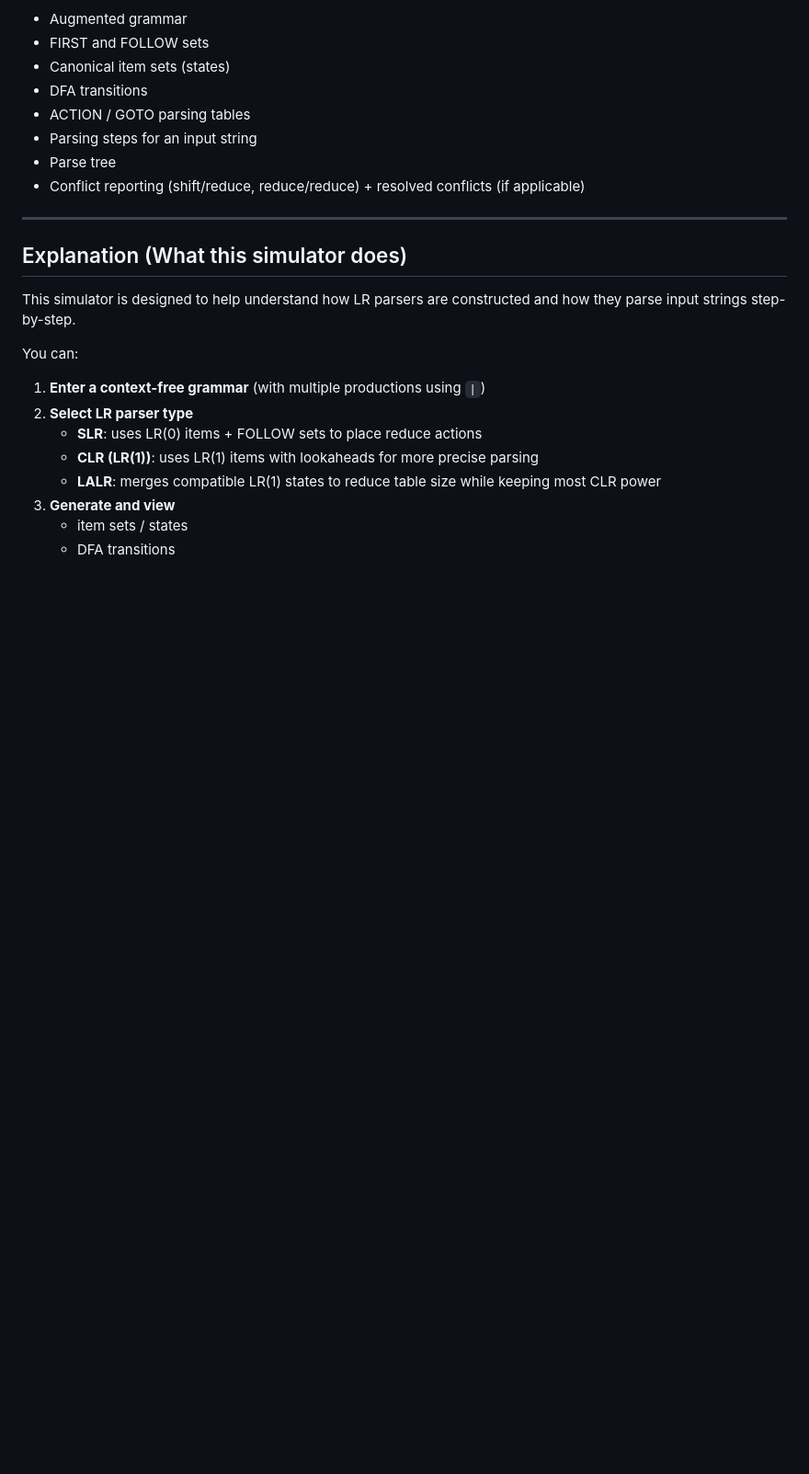
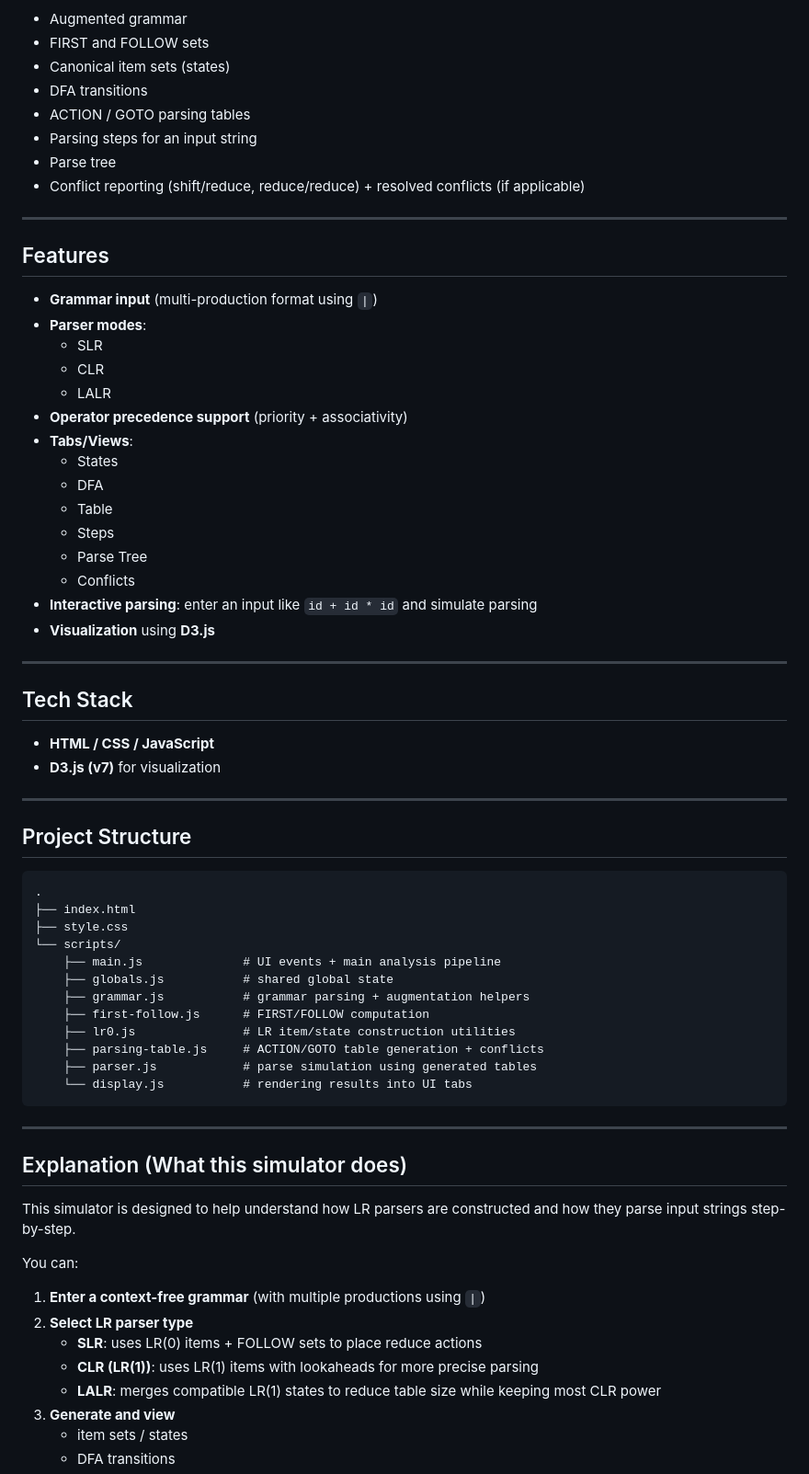
Before and after one commit to Harshit-Suyal/Compiler-PBL, a Markdown page: README.md, the part around the change. Shown at 92% size. GitHub-like rendering; blank space fills up the shorter version.

Commit message:
Enhance README with features and project details
Added features, tech stack, and project structure sections to README.

````diff
--- a/README.md
+++ b/README.md
@@ -26,6 +26,51 @@ It lets you input a grammar, choose a parser type (**SLR**, **CLR**, or **LALR**
 - Parsing steps for an input string
 - Parse tree
 - Conflict reporting (shift/reduce, reduce/reduce) + resolved conflicts (if applicable)
+
+---
+## Features
+
+- **Grammar input** (multi-production format using `|`)
+- **Parser modes**:
+  - SLR
+  - CLR
+  - LALR
+- **Operator precedence support** (priority + associativity)
+- **Tabs/Views**:
+  - States
+  - DFA
+  - Table
+  - Steps
+  - Parse Tree
+  - Conflicts
+- **Interactive parsing**: enter an input like `id + id * id` and simulate parsing
+- **Visualization** using **D3.js**
+
+---
+
+## Tech Stack
+
+- **HTML / CSS / JavaScript**
+- **D3.js (v7)** for visualization
+
+---
+
+## Project Structure
+
+```text
+.
+├── index.html
+├── style.css
+└── scripts/
+    ├── main.js              # UI events + main analysis pipeline
+    ├── globals.js           # shared global state
+    ├── grammar.js           # grammar parsing + augmentation helpers
+    ├── first-follow.js      # FIRST/FOLLOW computation
+    ├── lr0.js               # LR item/state construction utilities
+    ├── parsing-table.js     # ACTION/GOTO table generation + conflicts
+    ├── parser.js            # parse simulation using generated tables
+    └── display.js           # rendering results into UI tabs
+```
 
 ---
 
````
